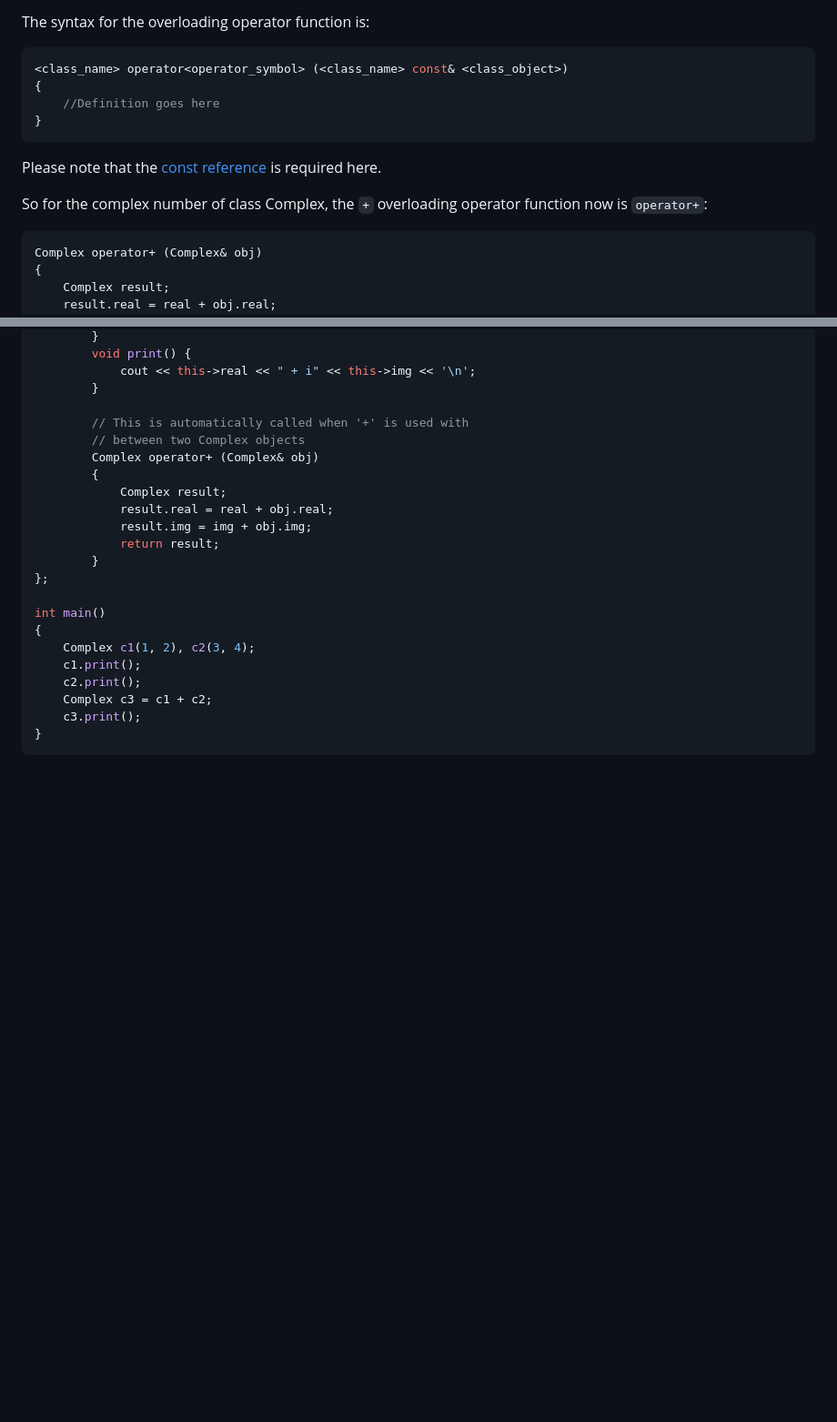
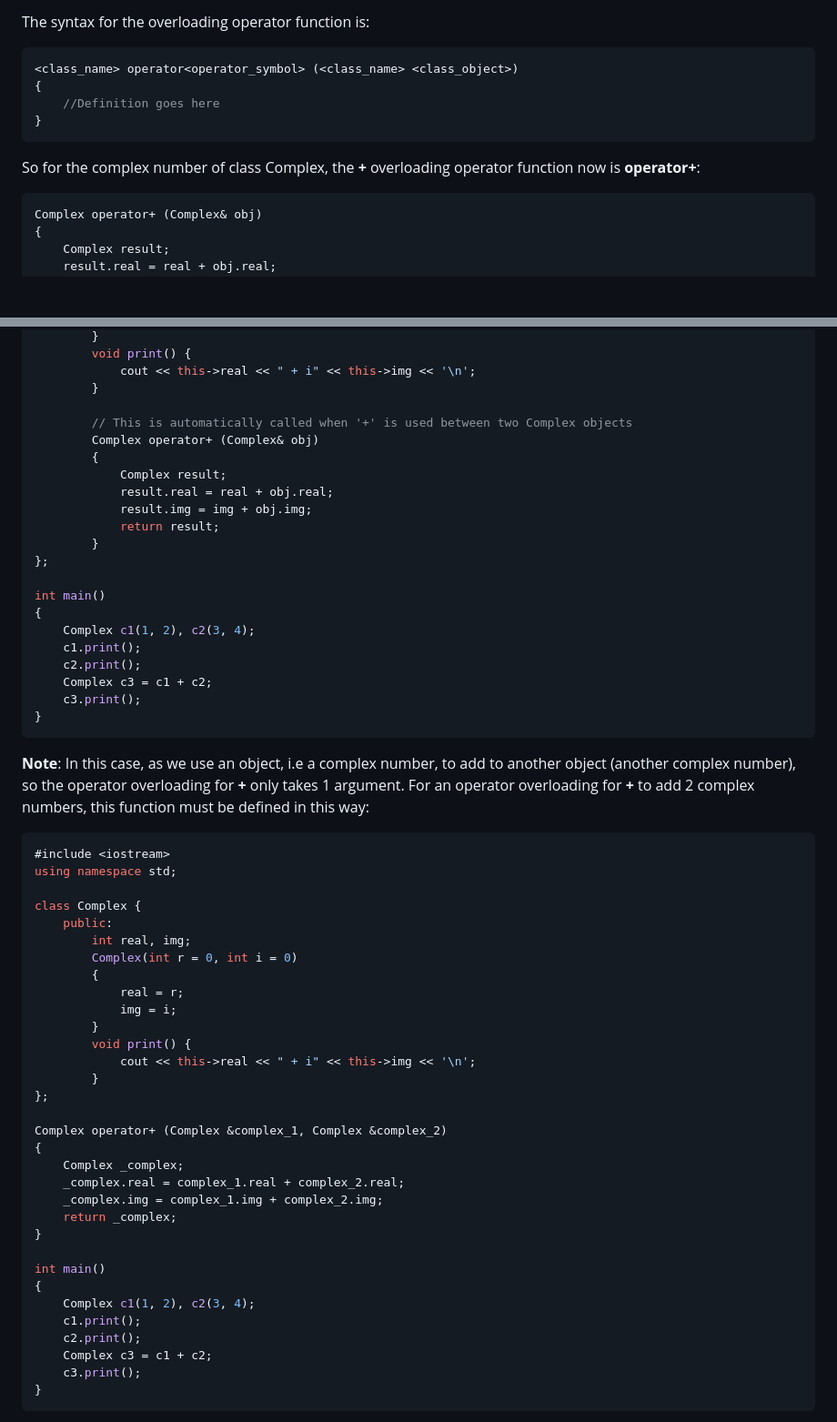
Before and after one commit to TranPhucVinh/Cplusplus, a Markdown page: Object-oriented programming/Documents/Operator overloading.md, 2 parts joined by grey strips. Shown at 91% size. Drawn GitHub-style; blank space fills up the shorter version.

Commit message:
Operator overloading function to add 2 complex numbers

````diff
--- a/Object-oriented programming/Documents/Operator overloading.md
+++ b/Object-oriented programming/Documents/Operator overloading.md
@@ -42,14 +42,13 @@ To have ``+`` operator as the overloading operator for those complex number in c
 
 The syntax for the overloading operator function is:
 ```cpp
-<class_name> operator<operator_symbol> (<class_name> const& <class_object>)
+<class_name> operator<operator_symbol> (<class_name> <class_object>)
 {
     //Definition goes here
 }
 ```
-Please note that the [const reference](https://github.com/TranPhucVinh/Cplusplus/blob/master/Physical%20layer/Memory/const%20reference.md) is required here.
 
-So for the complex number of class Complex, the ``+`` overloading operator function now is ``operator+``:
+So for the complex number of class Complex, the **+** overloading operator function now is **operator+**:
 ```cpp
 Complex operator+ (Complex& obj)
 {
@@ -78,8 +77,7 @@ class Complex {
             cout << this->real << " + i" << this->img << '\n';
         }
 
-        // This is automatically called when '+' is used with
-        // between two Complex objects
+        // This is automatically called when '+' is used between two Complex objects
         Complex operator+ (Complex& obj)
         {
             Complex result;
@@ -88,6 +86,42 @@ class Complex {
             return result;
         }
 };
+
+int main()
+{
+	Complex c1(1, 2), c2(3, 4);
+    c1.print();
+    c2.print();
+	Complex c3 = c1 + c2;
+	c3.print();
+}
+```
+**Note**: In this case, as we use an object, i.e a complex number, to add to another object (another complex number), so the operator overloading for **+** only takes 1 argument. For an operator overloading for **+** to add 2 complex numbers, this function must be defined in this way:
+
+```cpp
+#include <iostream>
+using namespace std;
+
+class Complex {
+    public:
+        int real, img;
+        Complex(int r = 0, int i = 0)
+        {
+            real = r;
+            img = i;
+        }
+        void print() {
+            cout << this->real << " + i" << this->img << '\n';
+        }
+};
+
+Complex operator+ (Complex &complex_1, Complex &complex_2)
+{
+    Complex _complex;
+    _complex.real = complex_1.real + complex_2.real;
+    _complex.img = complex_1.img + complex_2.img;
+    return _complex;
+}
 
 int main()
 {
````
